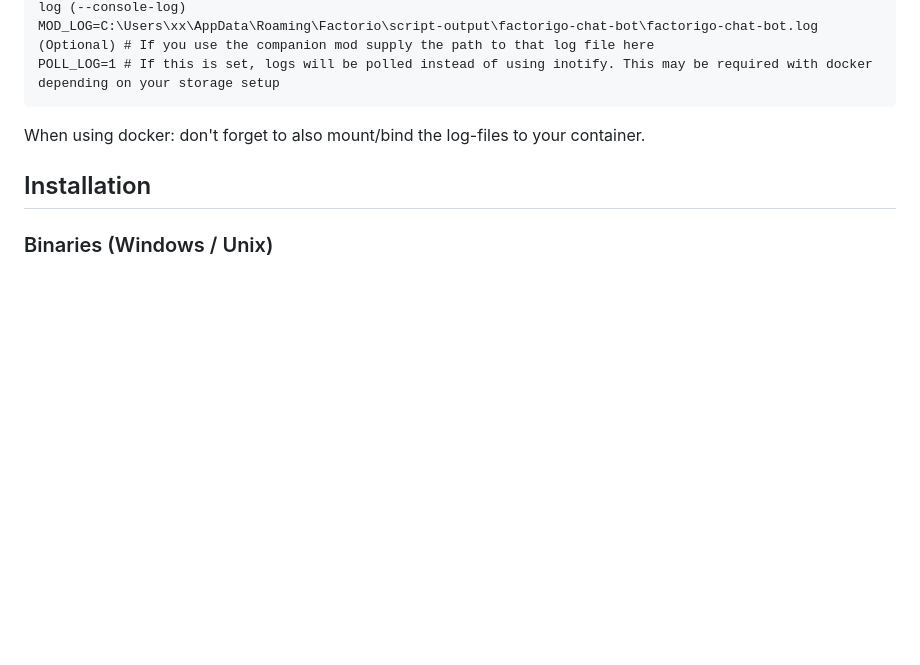
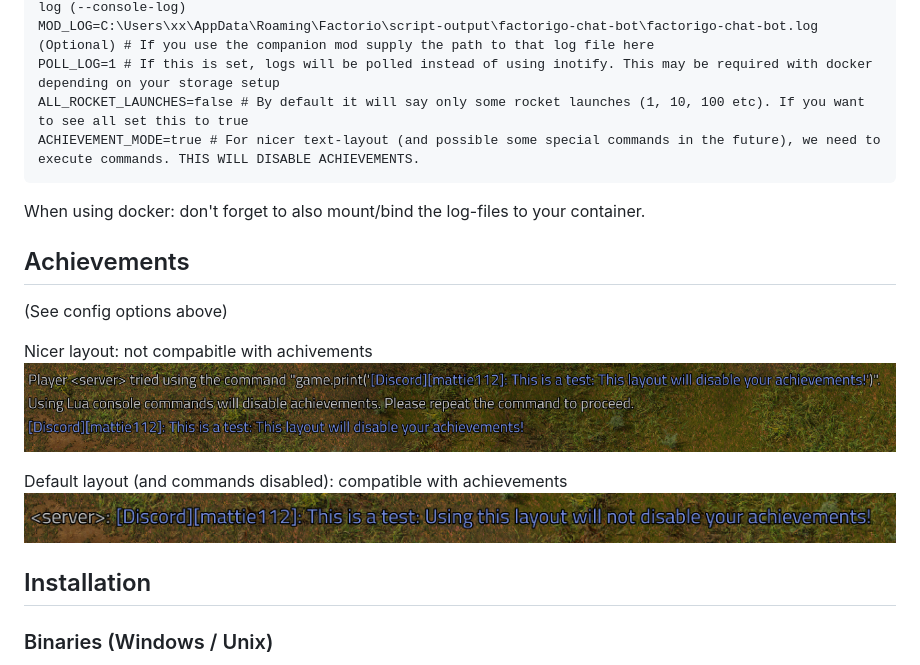
Before and after one commit to Mattie112/FactoriGOChatBot, a Markdown page: README.md, the part around the change. Drawn GitHub-style; pictures changed too: docs/imgs/achievement_off.png (added), docs/imgs/achievement_on.png (added); blank space fills up the shorter version.

Commit message:
Added achievement-safe mode (#25)
* WIP on #24

* Added unittest

* Small fix

* Updated readme

* Updated go mod

````diff
--- a/README.md
+++ b/README.md
@@ -65,8 +65,19 @@ RCON_PASSWORD=xx # The rcon password
 FACTORIO_LOG=C:\Users\xx\AppData\Roaming\Factorio\console.log (Unix path also supported) # Path to the chat log (--console-log)
 MOD_LOG=C:\Users\xx\AppData\Roaming\Factorio\script-output\factorigo-chat-bot\factorigo-chat-bot.log (Optional) # If you use the companion mod supply the path to that log file here
 POLL_LOG=1 # If this is set, logs will be polled instead of using inotify. This may be required with docker depending on your storage setup
+ALL_ROCKET_LAUNCHES=false # By default it will say only some rocket launches (1, 10, 100 etc). If you want to see all set this to true
+ACHIEVEMENT_MODE=true # For nicer text-layout (and possible some special commands in the future), we need to execute commands. THIS WILL DISABLE ACHIEVEMENTS.
 ```
 When using docker: don't forget to also mount/bind the log-files to your container.
+
+## Achievements
+(See config options above)
+
+Nicer layout: not compabitle with achivements
+![Achievements](./docs/imgs/achievement_off.png)
+
+Default layout (and commands disabled): compatible with achievements
+![Achievements](./docs/imgs/achievement_on.png)
 
 ## Installation
 
````
Also changed, not shown: 5 other files.
